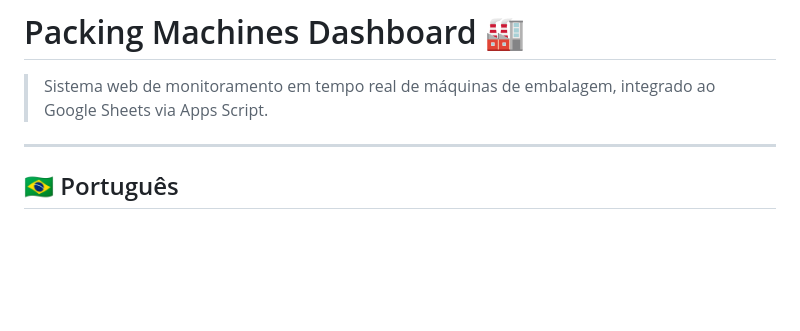
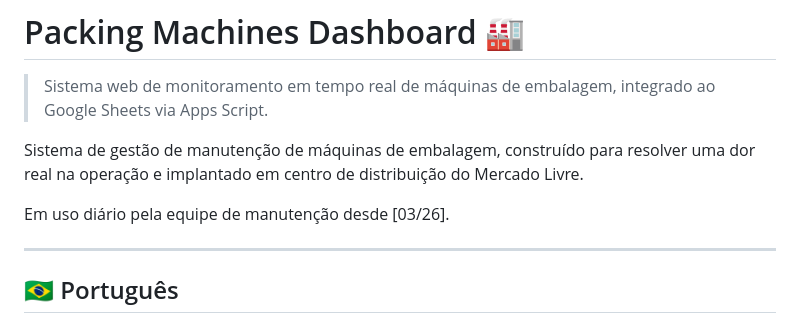
Before and after one commit to Br3noox27/packing-machines-dashboard, a Markdown page: README.md, the part around the change. Drawn GitHub-style; blank space fills up the shorter version.

Commit message:
atualiar o read.me

```diff
--- a/README.md
+++ b/README.md
@@ -1,6 +1,12 @@
 # Packing Machines Dashboard 🏭
 
 > Sistema web de monitoramento em tempo real de máquinas de embalagem, integrado ao Google Sheets via Apps Script.
+
+Sistema de gestão de manutenção de máquinas de embalagem,
+construído para resolver uma dor real na operação e implantado
+em centro de distribuição do Mercado Livre.
+
+Em uso diário pela equipe de manutenção desde [03/26].
 
 ---
 
```
